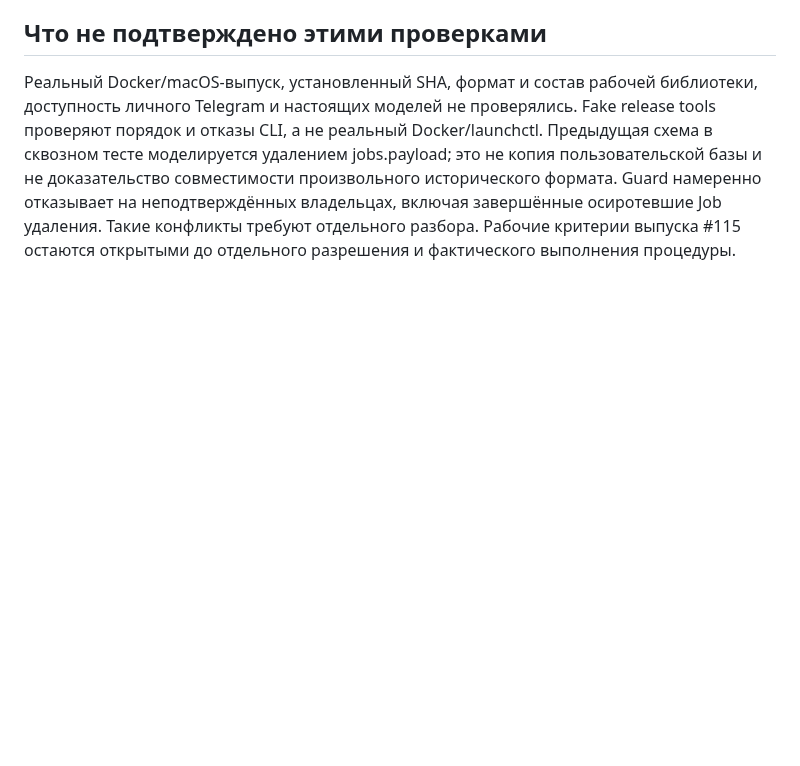
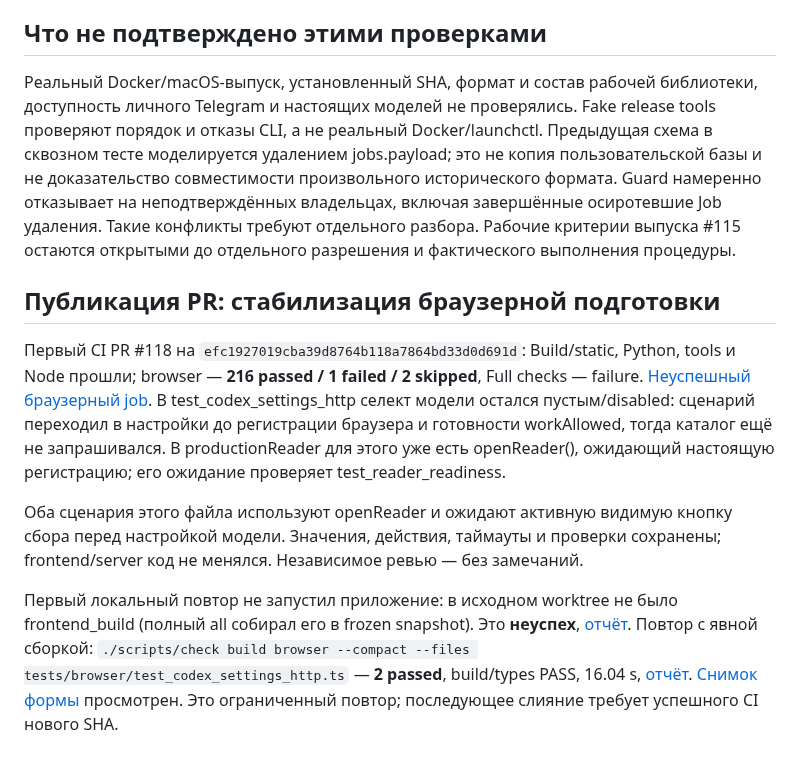
Before and after one commit to tgenman/oko, a Markdown page: docs/verification/pipeline-acceptance-115.md, the part around the change. GitHub-like rendering; blank space fills up the shorter version.

```diff
--- a/docs/verification/pipeline-acceptance-115.md
+++ b/docs/verification/pipeline-acceptance-115.md
@@ -125,3 +125,29 @@ Guard намеренно отказывает на неподтверждённ
 осиротевшие Job удаления. Такие конфликты требуют отдельного разбора.
 Рабочие критерии выпуска #115 остаются открытыми до отдельного разрешения и
 фактического выполнения процедуры.
+
+
+## Публикация PR: стабилизация браузерной подготовки
+
+Первый CI PR #118 на `efc1927019cba39d8764b118a7864bd33d0d691d`:
+Build/static, Python, tools и Node прошли; browser — **216 passed / 1 failed /
+2 skipped**, Full checks — failure.
+[Неуспешный браузерный job](https://github.com/tgenman/oko/actions/runs/40089458311/job/120859199613).
+В test_codex_settings_http селект модели остался пустым/disabled: сценарий
+переходил в настройки до регистрации браузера и готовности workAllowed, тогда
+каталог ещё не запрашивался. В productionReader для этого уже есть openReader(),
+ожидающий настоящую регистрацию; его ожидание проверяет test_reader_readiness.
+
+Оба сценария этого файла используют openReader и ожидают активную видимую
+кнопку сбора перед настройкой модели. Значения, действия, таймауты и проверки
+сохранены; frontend/server код не менялся. Независимое ревью — без замечаний.
+
+Первый локальный повтор не запустил приложение: в исходном worktree не было
+frontend_build (полный all собирал его в frozen snapshot). Это **неуспех**,
+[отчёт](pipeline-acceptance-115/codex-browser-missing-build-report.json).
+Повтор с явной сборкой:
+`./scripts/check build browser --compact --files tests/browser/test_codex_settings_http.ts`
+— **2 passed**, build/types PASS, 16.04 s,
+[отчёт](pipeline-acceptance-115/codex-browser-repeat-report.json).
+[Снимок формы](pipeline-acceptance-115/react-models-desktop.png) просмотрен.
+Это ограниченный повтор; последующее слияние требует успешного CI нового SHA.
```
Also changed, not shown: docs/verification/pipeline-acceptance-115/react-models-desktop.png (added), 3 other files.
